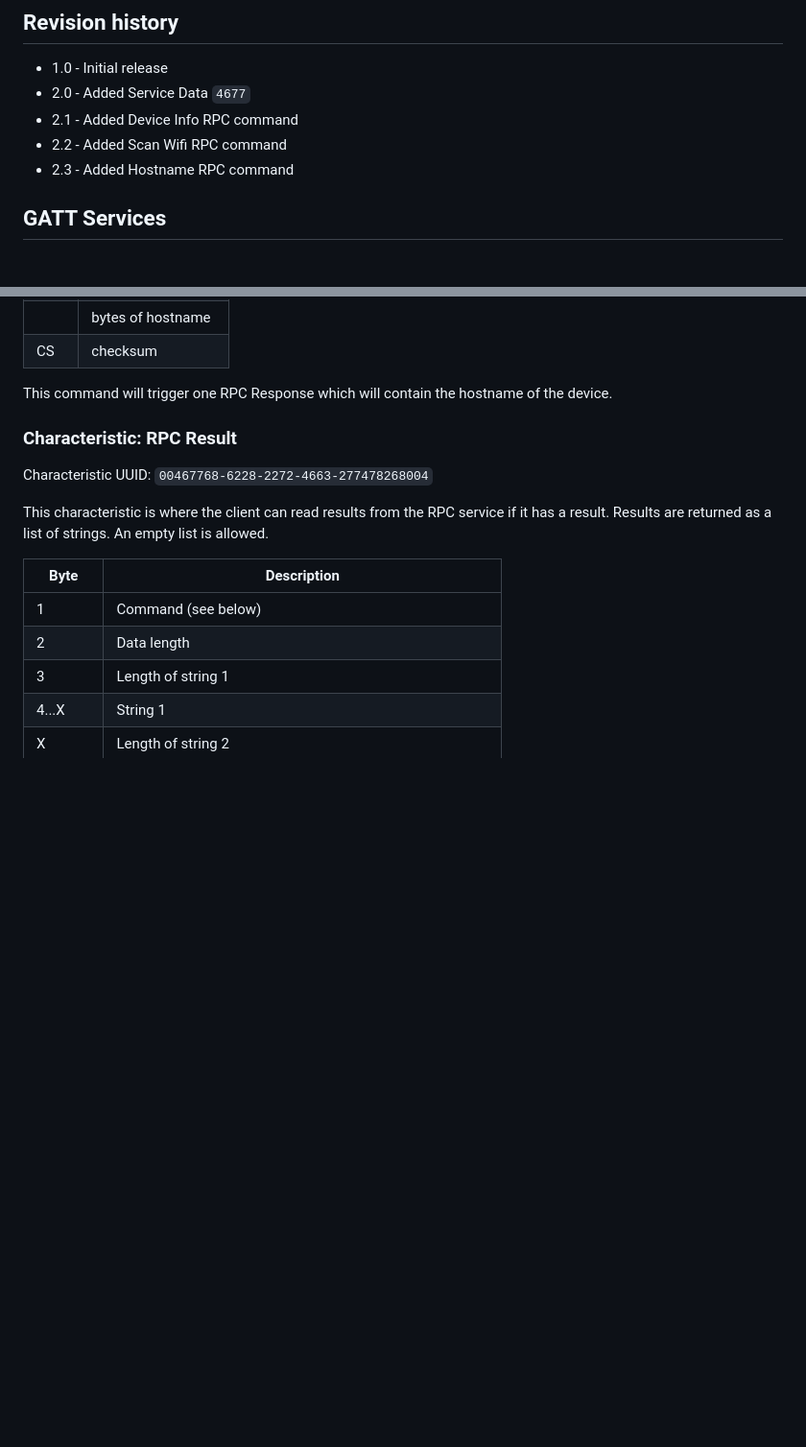
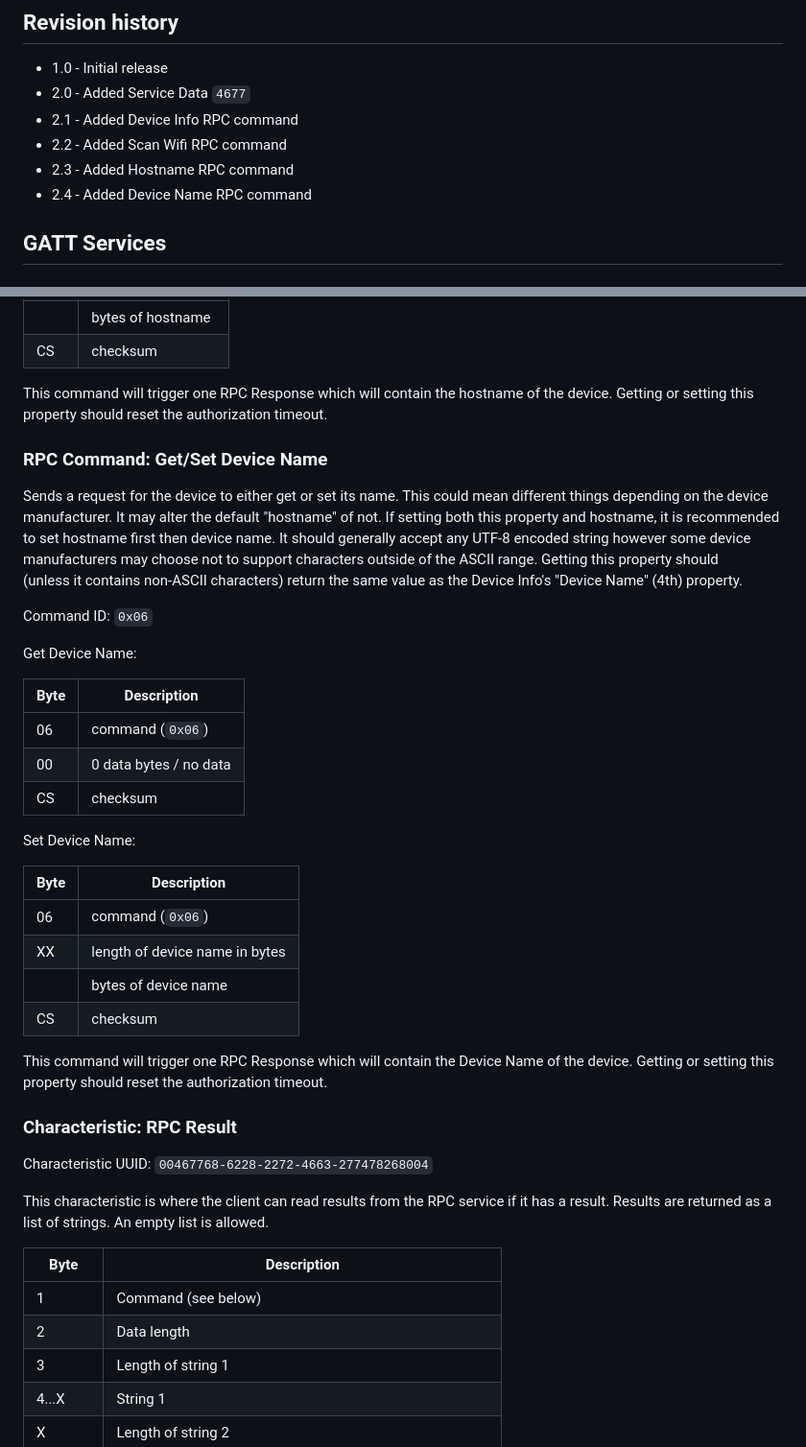
Before and after one commit to improv-wifi/website, a Markdown page: src/ble.md, 2 parts joined by grey strips. Shown at 96% size. GitHub-like rendering; blank space fills up the shorter version.

Commit message:
Adding "Device Name" RPC for version 2.4

```diff
--- a/src/ble.md
+++ b/src/ble.md
@@ -37,6 +37,7 @@ The client is able to send a `device info` to the Improv service if it is in the
 - 2.1 - Added Device Info RPC command
 - 2.2 - Added Scan Wifi RPC command
 - 2.3 - Added Hostname RPC command
+- 2.4 - Added Device Name RPC command
 
 ## GATT Services
 
@@ -214,7 +215,38 @@ Set Hostname:
 |      | bytes of hostname  |
 | CS   | checksum           |
 
-This command will trigger one RPC Response which will contain the hostname of the device.
+This command will trigger one RPC Response which will contain the hostname of the device. Getting or setting this
+property should reset the authorization timeout.
+
+### RPC Command: Get/Set Device Name
+
+Sends a request for the device to either get or set its name. This could mean different things depending on the device
+manufacturer.  It may alter the default "hostname" of not. If setting both this property and hostname, it is recommended
+to set hostname first then device name. It should generally accept any UTF-8 encoded string however some device
+manufacturers may choose not to support characters outside of the ASCII range.  Getting this property should
+(unless it contains non-ASCII characters) return the same value as the Device Info's "Device Name" (4th) property.
+
+Command ID: `0x06`
+
+Get Device Name:
+
+| Byte | Description            |
+|------|------------------------|
+| 06   | command (`0x06`)       |
+| 00   | 0 data bytes / no data |
+| CS   | checksum               |
+
+Set Device Name:
+
+| Byte | Description                    |
+|-----|--------------------------------|
+| 06  | command (`0x06`)               |
+| XX  | length of device name in bytes |
+|     | bytes of device name           |
+| CS  | checksum                       |
+
+This command will trigger one RPC Response which will contain the Device Name of the device. Getting or setting this
+property should reset the authorization timeout.
 
 
 ### Characteristic: RPC Result
```
Also changed, not shown: src/serial.md (+30 -1 lines).
